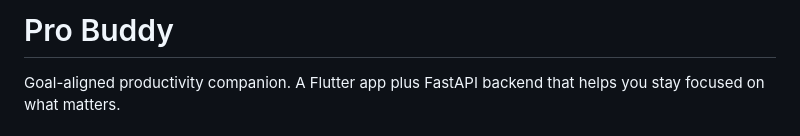
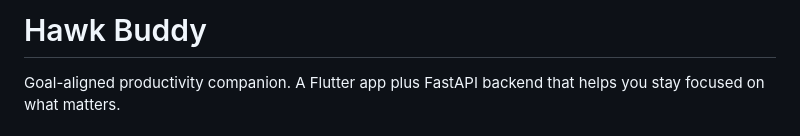
Before and after one commit to Samthesurf/pro_buddy, a Markdown page: README.md, the part around the change. Drawn GitHub-style.

Commit message:
Hawk Buddy

```diff
--- a/README.md
+++ b/README.md
@@ -1,4 +1,4 @@
-# Pro Buddy
+# Hawk Buddy
 
 Goal-aligned productivity companion. A Flutter app plus FastAPI backend that helps you stay focused on what matters.
 
```
